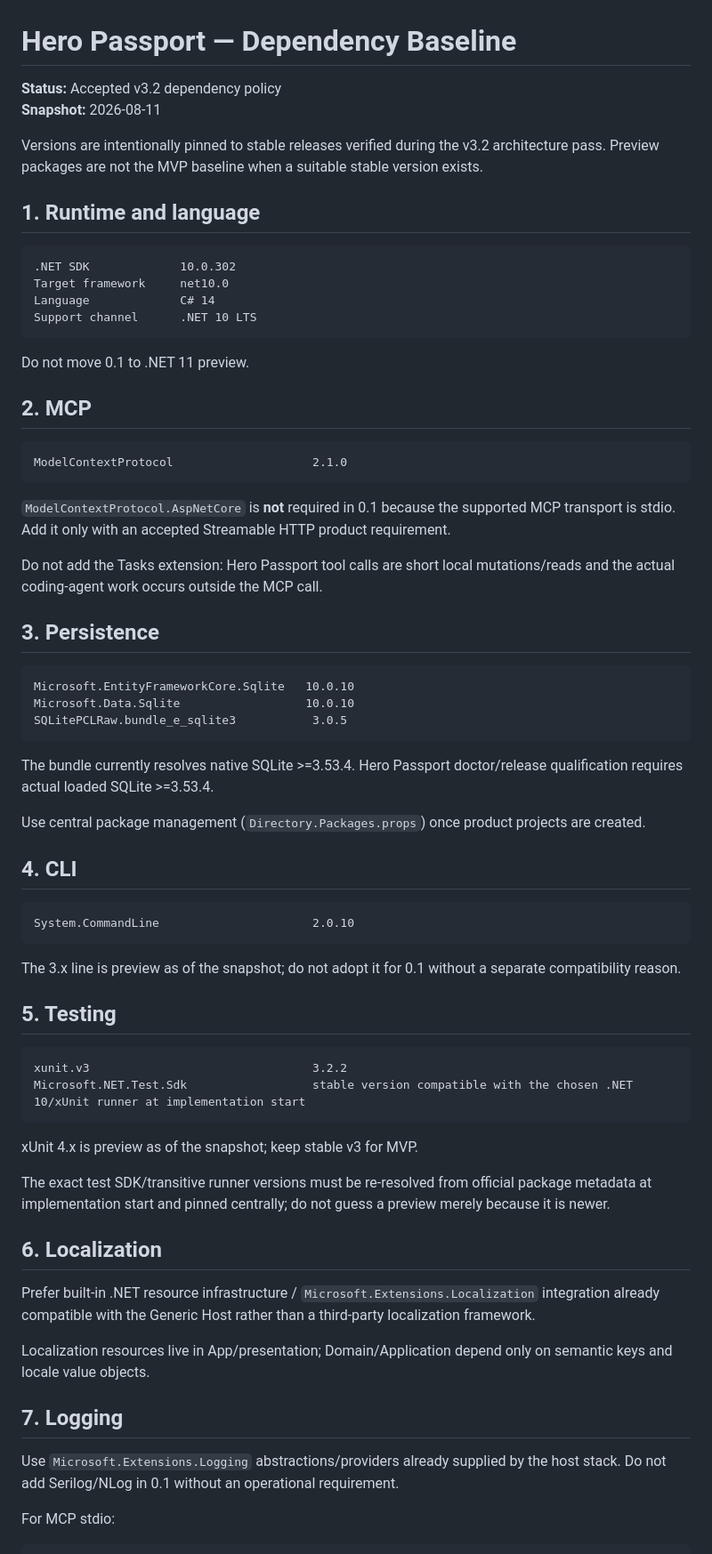
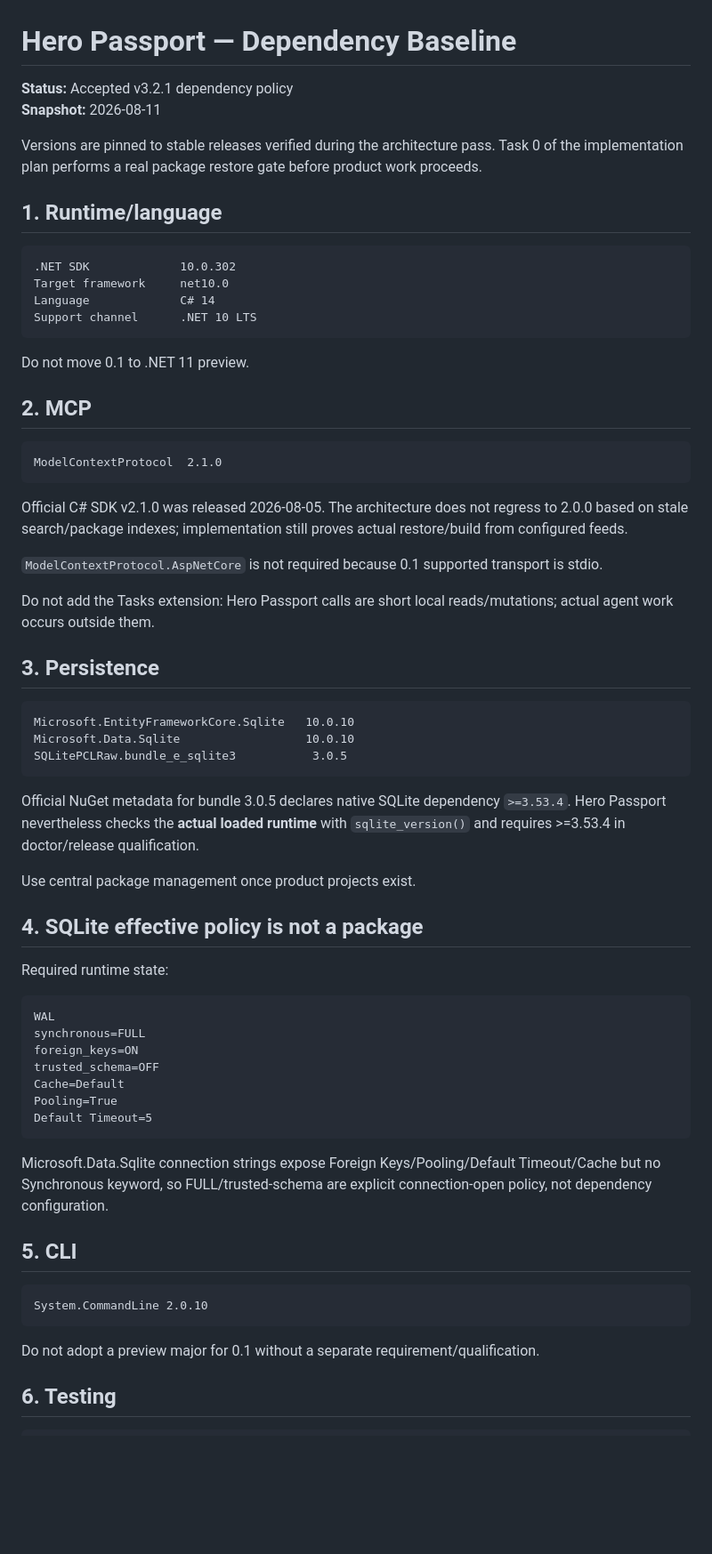
Before and after one commit to runtime-human/hero-passport, a Markdown page: docs/DEPENDENCIES.md, the part around one of its changes. Shown at 89% size. Drawn GitHub-style; blank space fills up the shorter version.

````diff
--- a/docs/DEPENDENCIES.md
+++ b/docs/DEPENDENCIES.md
@@ -1,11 +1,11 @@
 # Hero Passport — Dependency Baseline
 
-**Status:** Accepted v3.2 dependency policy
+**Status:** Accepted v3.2.1 dependency policy
 **Snapshot:** 2026-08-11
 
-Versions are intentionally pinned to stable releases verified during the v3.2 architecture pass. Preview packages are not the MVP baseline when a suitable stable version exists.
+Versions are pinned to stable releases verified during the architecture pass. Task 0 of the implementation plan performs a real package restore gate before product work proceeds.
 
-## 1. Runtime and language
+## 1. Runtime/language
 
 ```text
 .NET SDK             10.0.302
@@ -19,12 +19,14 @@ Do not move 0.1 to .NET 11 preview.
 ## 2. MCP
 
 ```text
-ModelContextProtocol                    2.1.0
+ModelContextProtocol  2.1.0
 ```
 
-`ModelContextProtocol.AspNetCore` is **not** required in 0.1 because the supported MCP transport is stdio. Add it only with an accepted Streamable HTTP product requirement.
+Official C# SDK v2.1.0 was released 2026-08-05. The architecture does not regress to 2.0.0 based on stale search/package indexes; implementation still proves actual restore/build from configured feeds.
 
-Do not add the Tasks extension: Hero Passport tool calls are short local mutations/reads and the actual coding-agent work occurs outside the MCP call.
+`ModelContextProtocol.AspNetCore` is not required because 0.1 supported transport is stdio.
+
+Do not add the Tasks extension: Hero Passport calls are short local reads/mutations; actual agent work occurs outside them.
 
 ## 3. Persistence
 
@@ -34,39 +36,34 @@ Microsoft.Data.Sqlite                  10.0.10
 SQLitePCLRaw.bundle_e_sqlite3           3.0.5
 ```
 
-The bundle currently resolves native SQLite >=3.53.4. Hero Passport doctor/release qualification requires actual loaded SQLite >=3.53.4.
+Official NuGet metadata for bundle 3.0.5 declares native SQLite dependency `>=3.53.4`. Hero Passport nevertheless checks the **actual loaded runtime** with `sqlite_version()` and requires >=3.53.4 in doctor/release qualification.
 
-Use central package management (`Directory.Packages.props`) once product projects are created.
+Use central package management once product projects exist.
 
-## 4. CLI
+## 4. SQLite effective policy is not a package
+
+Required runtime state:
 
 ```text
-System.CommandLine                      2.0.10
+WAL
+synchronous=FULL
+foreign_keys=ON
+trusted_schema=OFF
+Cache=Default
+Pooling=True
+Default Timeout=5
 ```
 
-The 3.x line is preview as of the snapshot; do not adopt it for 0.1 without a separate compatibility reason.
+Microsoft.Data.Sqlite connection strings expose Foreign Keys/Pooling/Default Timeout/Cache but no Synchronous keyword, so FULL/trusted-schema are explicit connection-open policy, not dependency configuration.
 
-## 5. Testing
+## 5. CLI
 
 ```text
-xunit.v3                                3.2.2
-Microsoft.NET.Test.Sdk                  stable version compatible with the chosen .NET 10/xUnit runner at implementation start
+System.CommandLine 2.0.10
 ```
 
-xUnit 4.x is preview as of the snapshot; keep stable v3 for MVP.
+Do not adopt a preview major for 0.1 without a separate requirement/qualification.
 
-The exact test SDK/transitive runner versions must be re-resolved from official package metadata at implementation start and pinned centrally; do not guess a preview merely because it is newer.
-
-## 6. Localization
-
-Prefer built-in .NET resource infrastructure / `Microsoft.Extensions.Localization` integration already compatible with the Generic Host rather than a third-party localization framework.
-
-Localization resources live in App/presentation; Domain/Application depend only on semantic keys and locale value objects.
-
-## 7. Logging
-
-Use `Microsoft.Extensions.Logging` abstractions/providers already supplied by the host stack. Do not add Serilog/NLog in 0.1 without an operational requirement.
-
-For MCP stdio:
+## 6. Testing
 
 ```text
````
Also changed, not shown: other parts of docs/DEPENDENCIES.md (+31 -24 lines).
